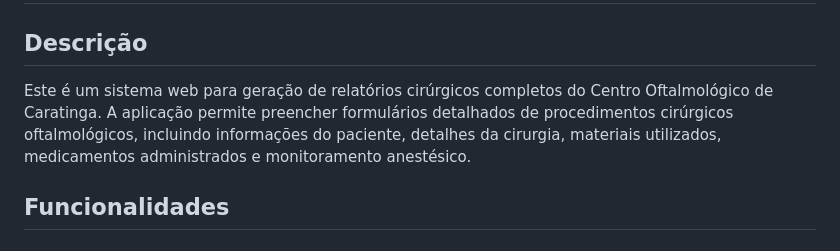
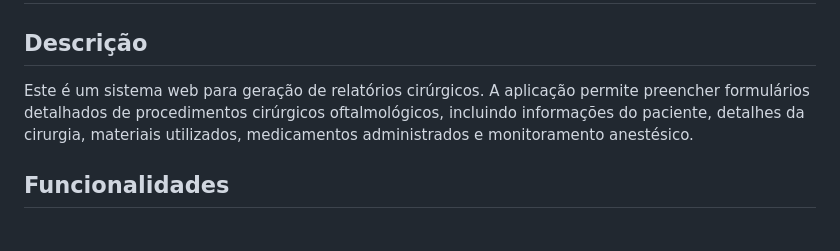
Before and after one commit to kelly212/RelatorioCirurgico, a Markdown page: README.md, the part around the change. Rendered like a GitHub page.

Commit message:
Alterando codigo

```diff
--- a/README.md
+++ b/README.md
@@ -1,7 +1,7 @@
 # Relatório Cirúrgico Completo - Centro Oftalmológico
 
 ## Descrição
-Este é um sistema web para geração de relatórios cirúrgicos completos do Centro Oftalmológico de Caratinga. A aplicação permite preencher formulários detalhados de procedimentos cirúrgicos oftalmológicos, incluindo informações do paciente, detalhes da cirurgia, materiais utilizados, medicamentos administrados e monitoramento anestésico.
+Este é um sistema web para geração de relatórios cirúrgicos. A aplicação permite preencher formulários detalhados de procedimentos cirúrgicos oftalmológicos, incluindo informações do paciente, detalhes da cirurgia, materiais utilizados, medicamentos administrados e monitoramento anestésico.
 
 ## Funcionalidades
 
```
